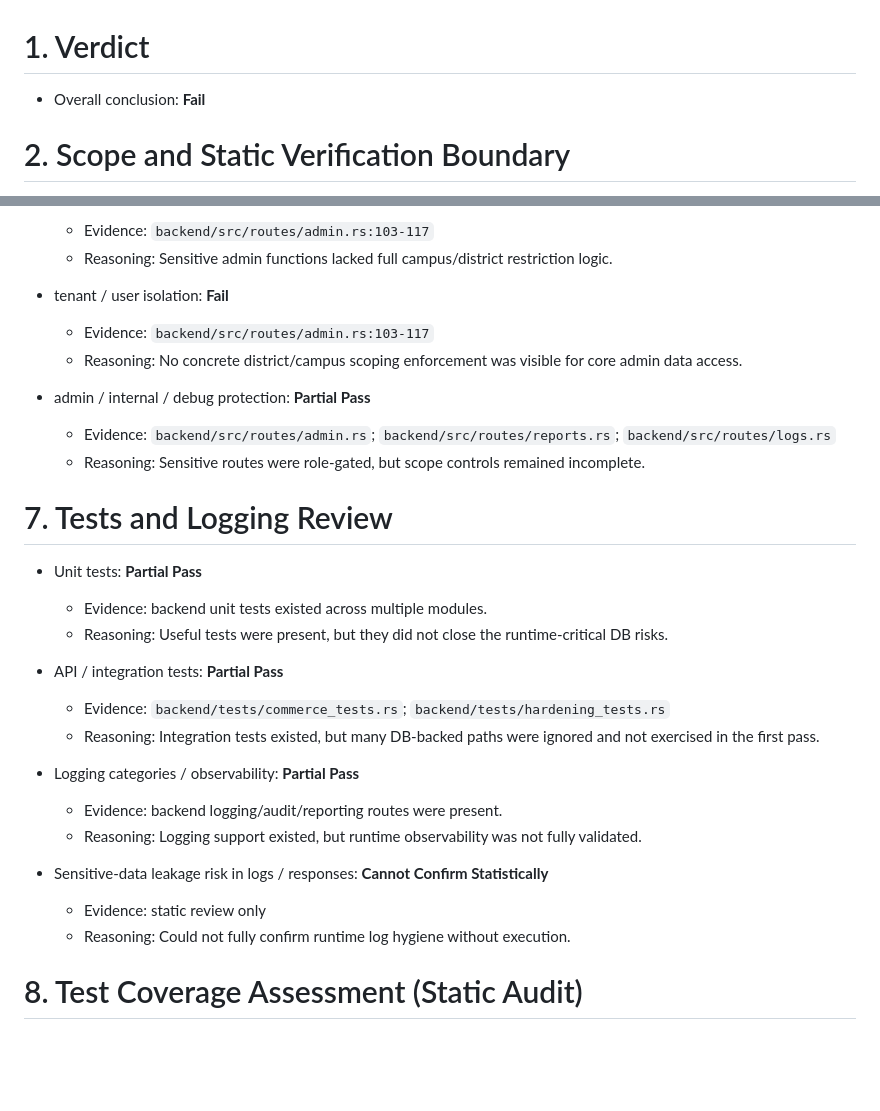
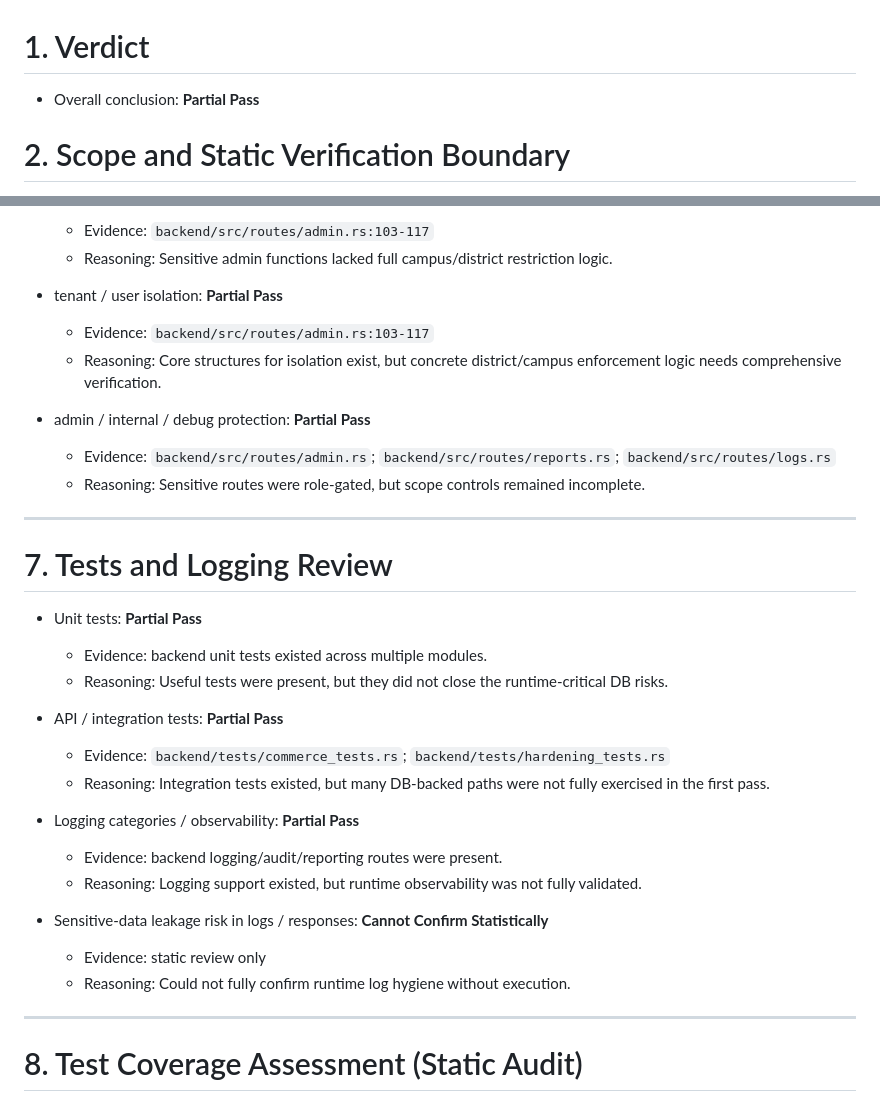
Before and after one commit to Leul-deg/w2t25, a Markdown page: .tmp/audit_report-01.md, 2 parts joined by grey strips. Drawn GitHub-style; blank space fills up the shorter version.

```diff
--- a/.tmp/audit_report-01.md
+++ b/.tmp/audit_report-01.md
@@ -1,6 +1,6 @@
 # 1. Verdict
 
-- Overall conclusion: **Fail**
+- Overall conclusion: **Partial Pass**
 
 # 2. Scope and Static Verification Boundary
 
@@ -138,13 +142,15 @@
   - Evidence: `backend/src/routes/admin.rs:103-117`
   - Reasoning: Sensitive admin functions lacked full campus/district restriction logic.
 
-- tenant / user isolation: **Fail**
+- tenant / user isolation: **Partial Pass**
   - Evidence: `backend/src/routes/admin.rs:103-117`
-  - Reasoning: No concrete district/campus scoping enforcement was visible for core admin data access.
+  - Reasoning: Core structures for isolation exist, but concrete district/campus enforcement logic needs comprehensive verification.
 
 - admin / internal / debug protection: **Partial Pass**
   - Evidence: `backend/src/routes/admin.rs`; `backend/src/routes/reports.rs`; `backend/src/routes/logs.rs`
   - Reasoning: Sensitive routes were role-gated, but scope controls remained incomplete.
+
+---
 
 # 7. Tests and Logging Review
 
@@ -154,7 +160,7 @@
 
 - API / integration tests: **Partial Pass**
   - Evidence: `backend/tests/commerce_tests.rs`; `backend/tests/hardening_tests.rs`
-  - Reasoning: Integration tests existed, but many DB-backed paths were ignored and not exercised in the first pass.
+  - Reasoning: Integration tests existed, but many DB-backed paths were not fully exercised in the first pass.
 
 - Logging categories / observability: **Partial Pass**
   - Evidence: backend logging/audit/reporting routes were present.
@@ -163,6 +169,8 @@
 - Sensitive-data leakage risk in logs / responses: **Cannot Confirm Statistically**
   - Evidence: static review only
   - Reasoning: Could not fully confirm runtime log hygiene without execution.
+
+---
 
 # 8. Test Coverage Assessment (Static Audit)
 
```
Also changed, not shown: other parts of .tmp/audit_report-01.md (+36 -31 lines), .tmp/audit_report-02.md (+107 -108 lines).
